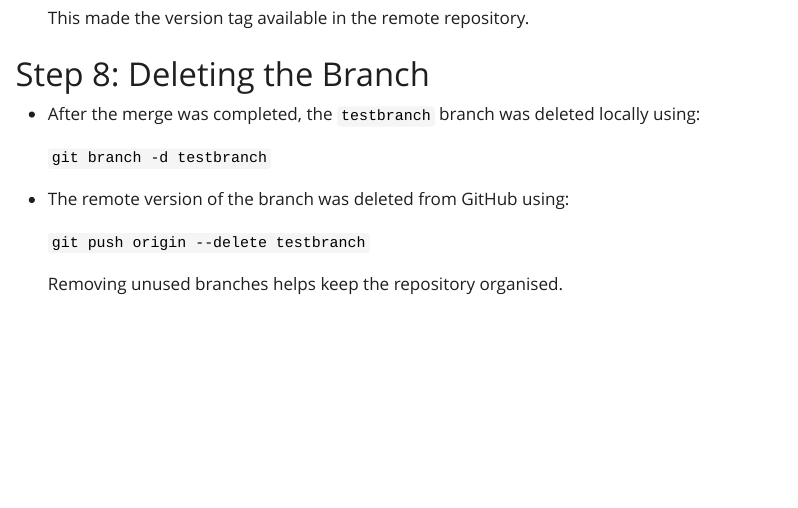
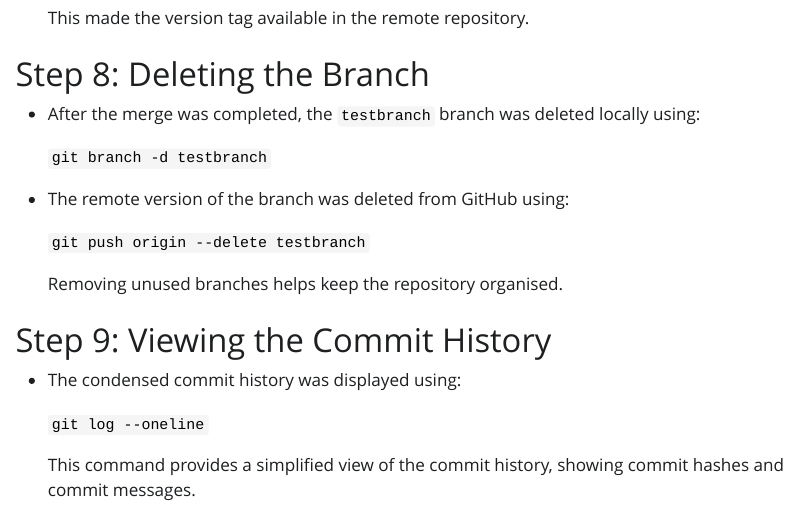
Before and after one commit to vikywayne/CARP-assignment2-git-guide, a Quarto document (example.qmd): the page in a window 1100 px wide, from 3590 px down. The pictures show the output file example.html that the author committed with the source, opened offline; Quarto's library style sheets are replaced by a plain one without menus.

Commit message:
Added documentation for condensed commit history

```diff
--- a/example.qmd
+++ b/example.qmd
@@ -151,3 +151,11 @@ This generated an HTML file, confirming that the Quarto document renders correct
     `git push origin --delete testbranch`
 
     Removing unused branches helps keep the repository organised.
+
+# Step 9: Viewing the Commit History
+
+* The condensed commit history was displayed using:
+
+    `git log --oneline`
+
+    This command provides a simplified view of the commit history, showing commit hashes and commit messages.
```
Also changed, not shown: example.html.
